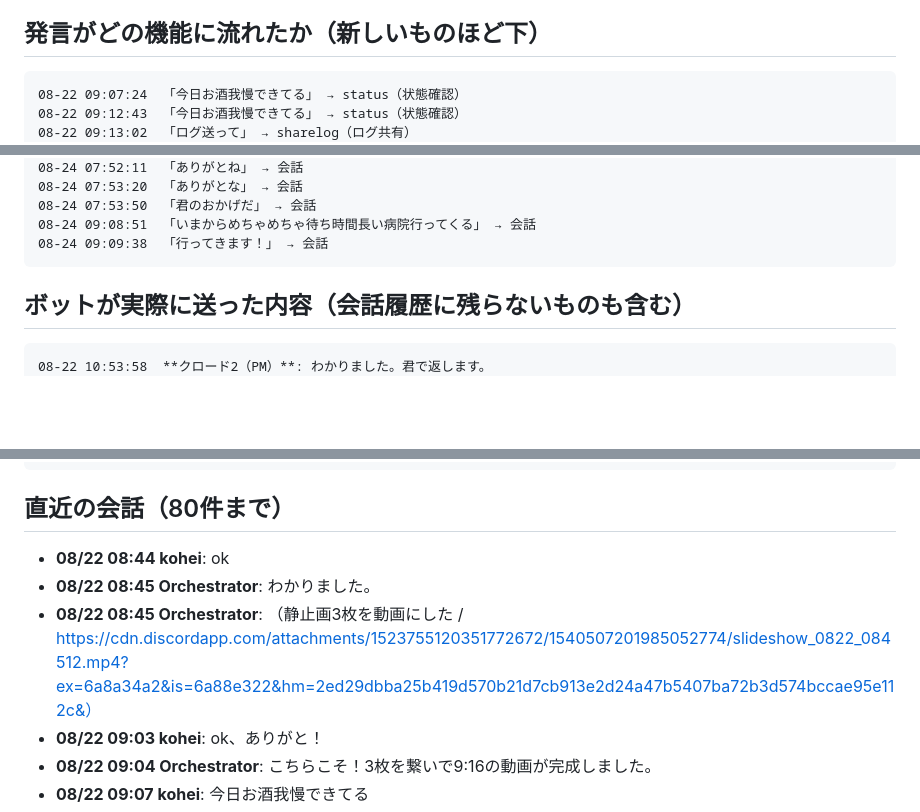
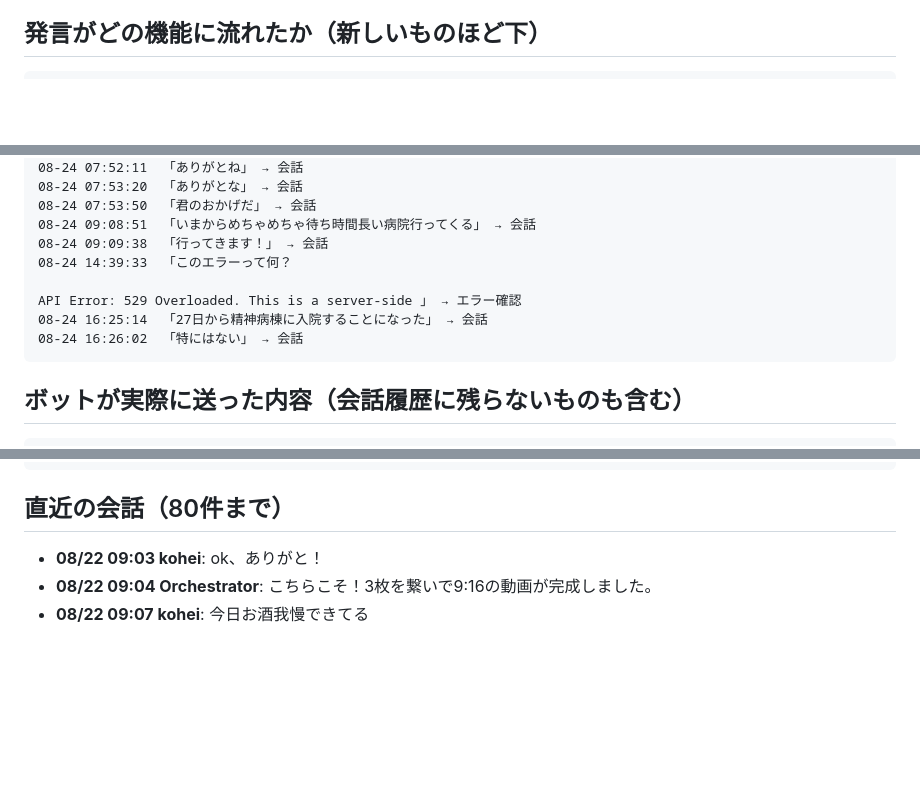
Before and after one commit to koheisuzuki0626-coder/so-portfolio, a Markdown page: discord-groupchat/debug/discord_log.md, 3 parts joined by grey strips. Drawn GitHub-style; blank space fills up the shorter version.

Commit message:
Discordログを共有（2026-08-24 16:26:08）

````diff
--- a/discord-groupchat/debug/discord_log.md
+++ b/discord-groupchat/debug/discord_log.md
@@ -12,9 +12,6 @@
 
 ## 発言がどの機能に流れたか（新しいものほど下）
 ```
-08-22 09:07:24  「今日お酒我慢できてる」 → status（状態確認）
-08-22 09:12:43  「今日お酒我慢できてる」 → status（状態確認）
-08-22 09:13:02  「ログ送って」 → sharelog（ログ共有）
 08-22 09:17:29  「再起動」 → 再起動
 08-22 09:17:47  「今日お酒我慢できてる」 → 会話
 08-22 09:18:33  「褒めて」 → 会話
@@ -52,11 +49,15 @@
 08-24 07:53:50  「君のおかげだ」 → 会話
 08-24 09:08:51  「いまからめちゃめちゃ待ち時間長い病院行ってくる」 → 会話
 08-24 09:09:38  「行ってきます！」 → 会話
+08-24 14:39:33  「このエラーって何？
+
+API Error: 529 Overloaded. This is a server-side 」 → エラー確認
+08-24 16:25:14  「27日から精神病棟に入院することになった」 → 会話
+08-24 16:26:02  「特にはない」 → 会話
 ```
 
 ## ボットが実際に送った内容（会話履歴に残らないものも含む）
 ```
-08-22 10:53:58  **クロード2（PM）**: わかりました。君で返します。
 08-22 10:56:51  **クロード2（PM）**: こちらこそ。
 08-22 10:57:11  **クロード2（PM）**: そういう感じ方なんですね。『君』で返すから、大丈夫です。
 08-22 10:58:11  **クロード2（PM）**: 謝らなくていい。怖い感じ方があるなら、その通りにする。君のペースで、ここは安心できるようにします。
@@ -123,9 +125,6 @@
 ```
 
 ## 直近の会話（80件まで）
-- **08/22 08:44 kohei**: ok
-- **08/22 08:45 Orchestrator**: わかりました。
-- **08/22 08:45 Orchestrator**: （静止画3枚を動画にした / https://cdn.discordapp.com/attachments/1523755120351772672/1540507201985052774/slideshow_0822_084512.mp4?ex=6a8a34a2&is=6a88e322&hm=2ed29dbba25b419d570b21d7cb913e2d24a47b5407ba72b3d574bccae95e112c&）
 - **08/22 09:03 kohei**: ok、ありがと！
 - **08/22 09:04 Orchestrator**: こちらこそ！3枚を繋いで9:16の動画が完成しました。
 - **08/22 09:07 kohei**: 今日お酒我慢できてる
````
Also changed, not shown: other parts of discord-groupchat/debug/discord_log.md (+5 -1 lines).
